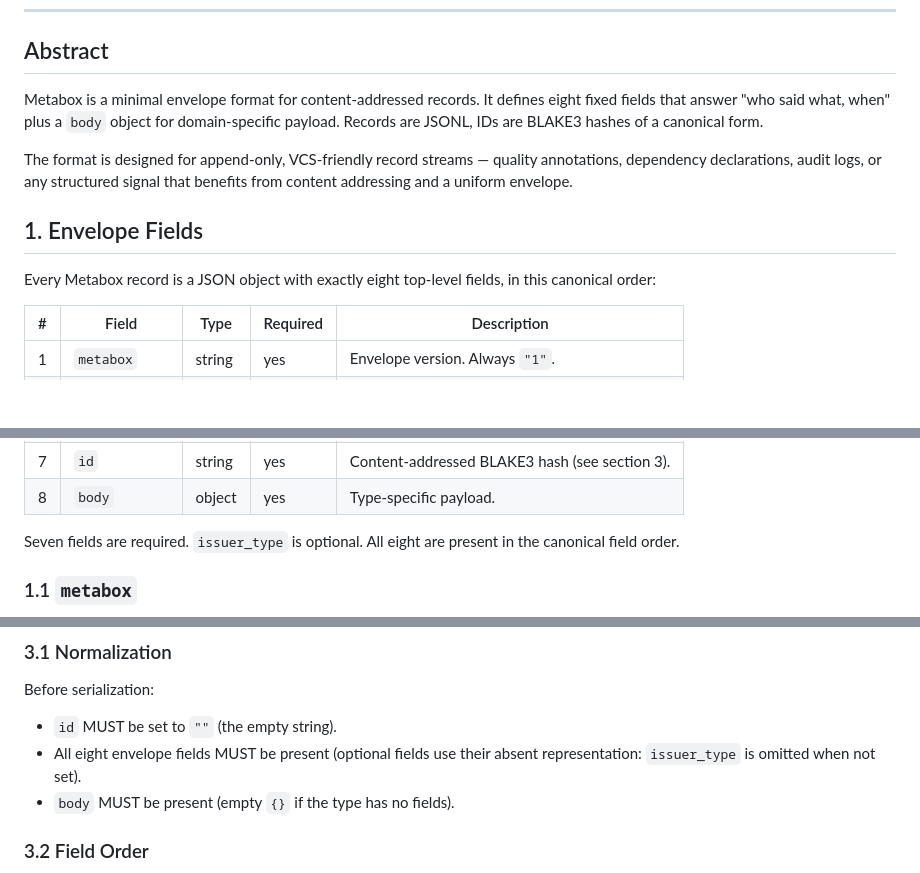
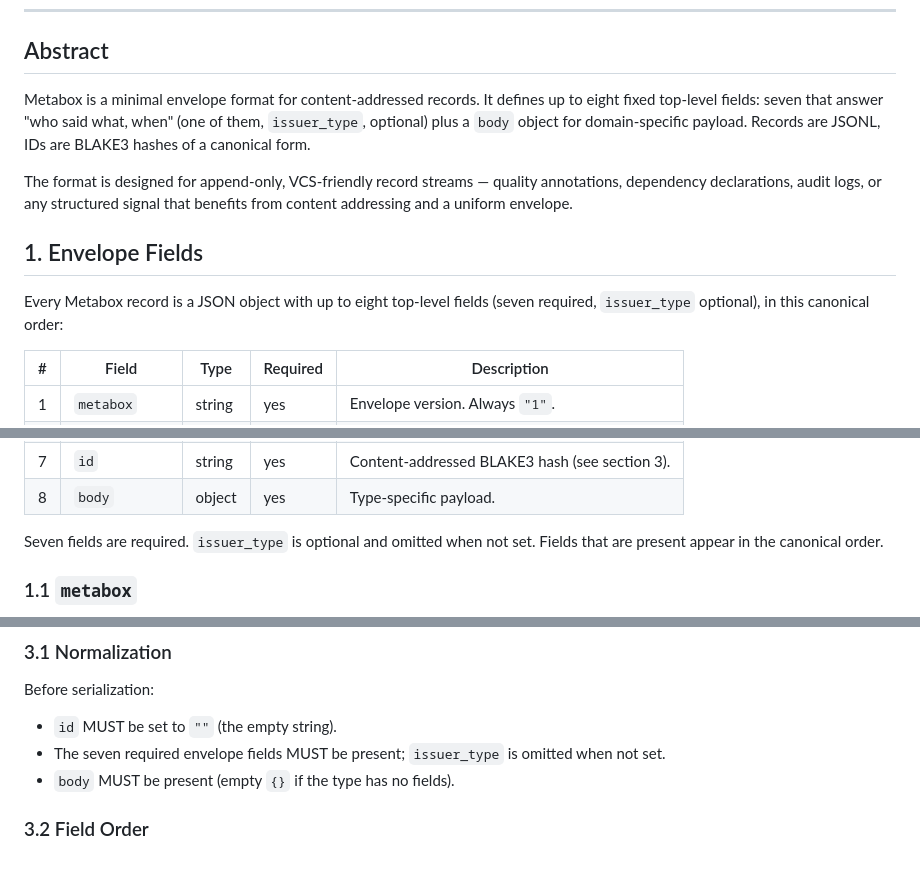
Before and after one commit to empathic/qualifier, a Markdown page: METABOX.md, 3 parts joined by grey strips. Drawn GitHub-style; blank space fills up the shorter version.

Commit message:
docs(metabox): say issuer_type is optional wherever the field count appears (48f6ec2e)

```diff
--- a/METABOX.md
+++ b/METABOX.md
@@ -9,7 +9,8 @@
 ## Abstract
 
 Metabox is a minimal envelope format for content-addressed records. It defines
-eight fixed fields that answer "who said what, when" plus a `body` object for
+up to eight fixed top-level fields: seven that answer "who said what, when"
+(one of them, `issuer_type`, optional) plus a `body` object for
 domain-specific payload. Records are JSONL, IDs are BLAKE3 hashes of a
 canonical form.
 
@@ -19,8 +20,8 @@ that benefits from content addressing and a uniform envelope.
 
 ## 1. Envelope Fields
 
-Every Metabox record is a JSON object with exactly eight top-level fields, in
-this canonical order:
+Every Metabox record is a JSON object with up to eight top-level fields (seven
+required, `issuer_type` optional), in this canonical order:
 
 | #   | Field          | Type   | Required | Description                                    |
 | --- | -------------- | ------ | -------- | ---------------------------------------------- |
@@ -33,8 +34,8 @@ this canonical order:
 | 7   | `id`           | string | yes      | Content-addressed BLAKE3 hash (see section 3). |
 | 8   | `body`         | object | yes      | Type-specific payload.                         |
 
-Seven fields are required. `issuer_type` is optional. All eight are present in
-the canonical field order.
+Seven fields are required. `issuer_type` is optional and omitted when not set.
+Fields that are present appear in the canonical order.
 
 ### 1.1 `metabox`
 
@@ -131,8 +132,8 @@ obey the following rules:
 Before serialization:
 
 - `id` MUST be set to `""` (the empty string).
-- All eight envelope fields MUST be present (optional fields use their absent
-  representation: `issuer_type` is omitted when not set).
+- The seven required envelope fields MUST be present; `issuer_type` is
+  omitted when not set.
 - `body` MUST be present (empty `{}` if the type has no fields).
 
 ### 3.2 Field Order
```
